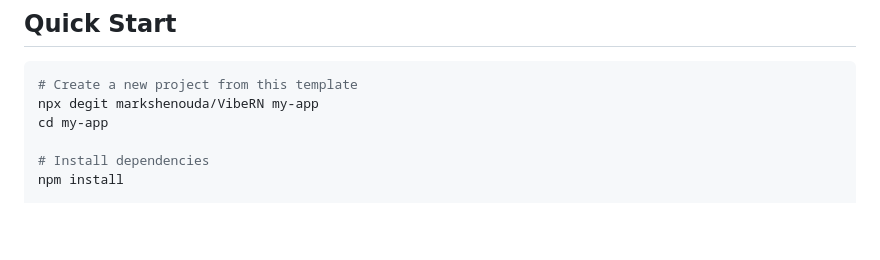
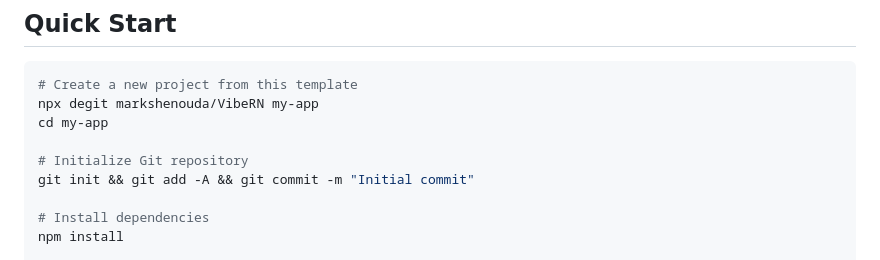
Before and after one commit to markshenouda/VibeRN, a Markdown page: README.md, the part around the change. Drawn GitHub-style; blank space fills up the shorter version.

Commit message:
update: readme installation instuctions

```diff
--- a/README.md
+++ b/README.md
@@ -36,6 +36,9 @@ A production-ready React Native (Expo) starter kit for vibe coders. Features a c
 # Create a new project from this template
 npx degit markshenouda/VibeRN my-app
 cd my-app
+
+# Initialize Git repository
+git init && git add -A && git commit -m "Initial commit"
 
 # Install dependencies
 npm install
```
